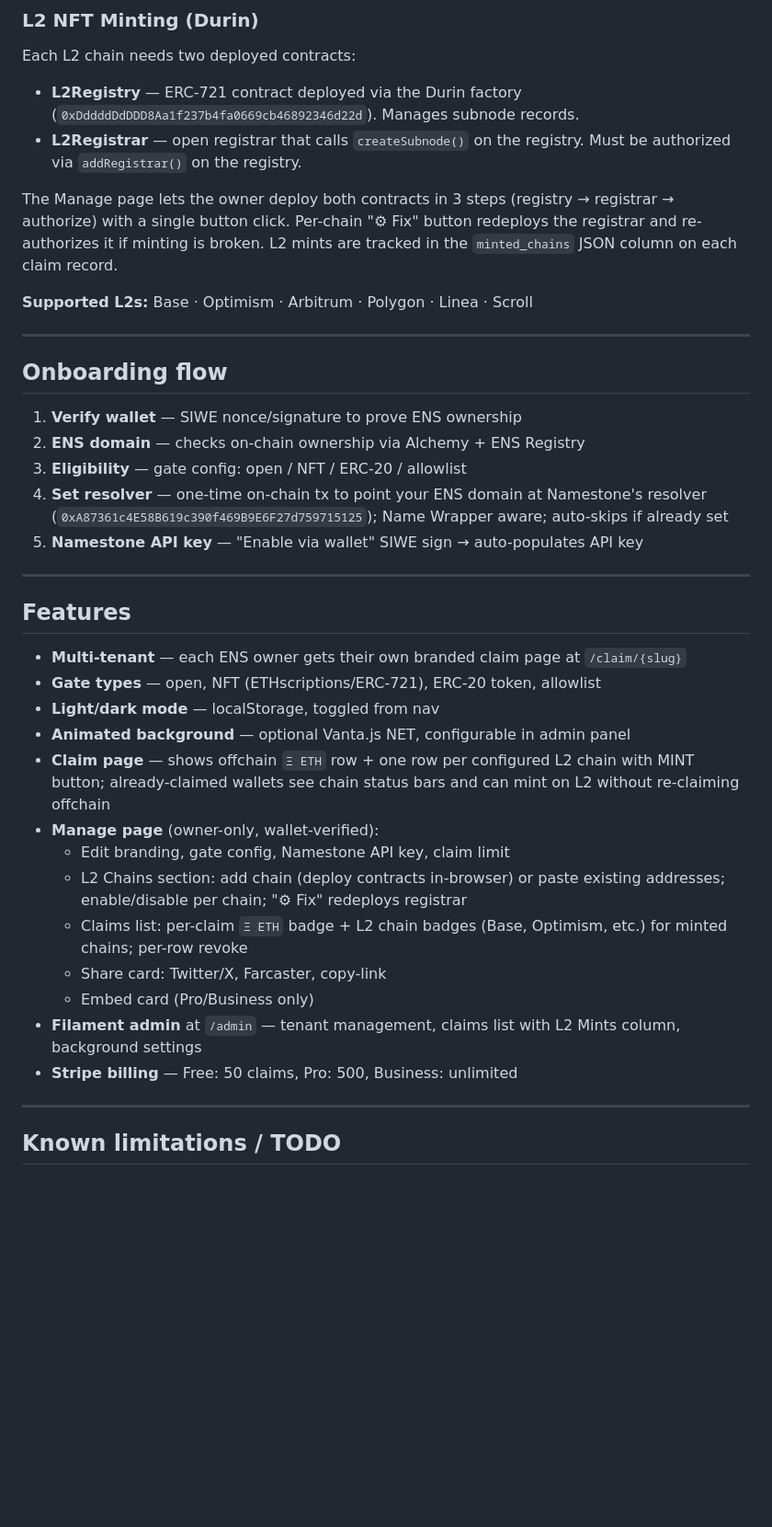
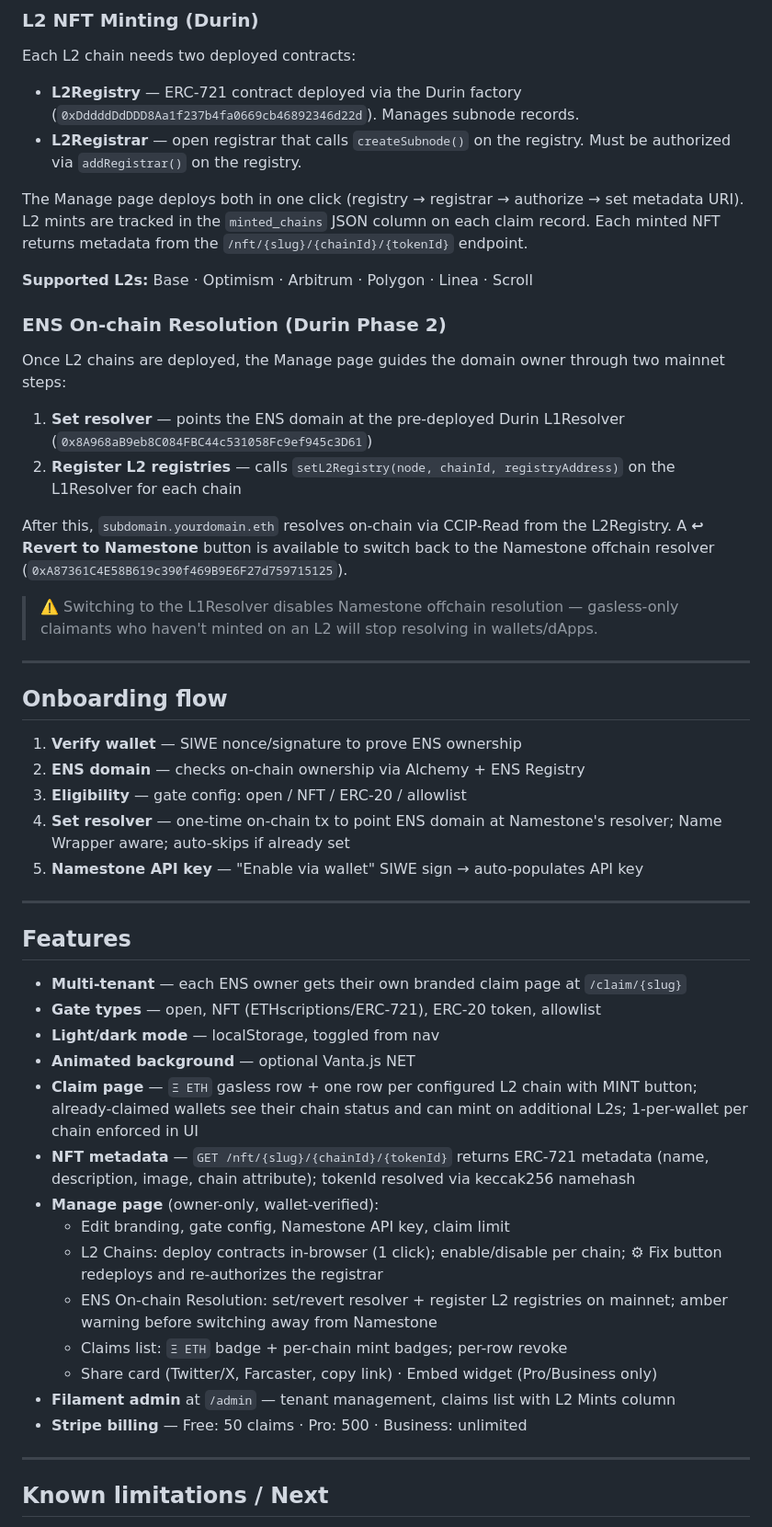
Before and after one commit to Echo-Merlini/ENSub, a Markdown page: README.md, the part around one of its changes. Shown at 92% size. Drawn GitHub-style; blank space fills up the shorter version.

```diff
--- a/README.md
+++ b/README.md
@@ -39,9 +39,18 @@ Each L2 chain needs two deployed contracts:
 - **L2Registry** — ERC-721 contract deployed via the Durin factory (`0xDddddDdDDD8Aa1f237b4fa0669cb46892346d22d`). Manages subnode records.
 - **L2Registrar** — open registrar that calls `createSubnode()` on the registry. Must be authorized via `addRegistrar()` on the registry.
 
-The Manage page lets the owner deploy both contracts in 3 steps (registry → registrar → authorize) with a single button click. Per-chain "⚙ Fix" button redeploys the registrar and re-authorizes it if minting is broken. L2 mints are tracked in the `minted_chains` JSON column on each claim record.
+The Manage page deploys both in one click (registry → registrar → authorize → set metadata URI). L2 mints are tracked in the `minted_chains` JSON column on each claim record. Each minted NFT returns metadata from the `/nft/{slug}/{chainId}/{tokenId}` endpoint.
 
 **Supported L2s:** Base · Optimism · Arbitrum · Polygon · Linea · Scroll
+
+### ENS On-chain Resolution (Durin Phase 2)
+Once L2 chains are deployed, the Manage page guides the domain owner through two mainnet steps:
+1. **Set resolver** — points the ENS domain at the pre-deployed Durin L1Resolver (`0x8A968aB9eb8C084FBC44c531058Fc9ef945c3D61`)
+2. **Register L2 registries** — calls `setL2Registry(node, chainId, registryAddress)` on the L1Resolver for each chain
+
+After this, `subdomain.yourdomain.eth` resolves on-chain via CCIP-Read from the L2Registry. A **↩ Revert to Namestone** button is available to switch back to the Namestone offchain resolver (`0xA87361C4E58B619c390f469B9E6F27d759715125`).
+
+> ⚠️ Switching to the L1Resolver disables Namestone offchain resolution — gasless-only claimants who haven't minted on an L2 will stop resolving in wallets/dApps.
 
 ---
 
@@ -50,7 +59,7 @@ The Manage page lets the owner deploy both contracts in 3 steps (registry → re
 1. **Verify wallet** — SIWE nonce/signature to prove ENS ownership
 2. **ENS domain** — checks on-chain ownership via Alchemy + ENS Registry
 3. **Eligibility** — gate config: open / NFT / ERC-20 / allowlist
-4. **Set resolver** — one-time on-chain tx to point your ENS domain at Namestone's resolver (`0xA87361c4E58B619c390f469B9E6F27d759715125`); Name Wrapper aware; auto-skips if already set
+4. **Set resolver** — one-time on-chain tx to point ENS domain at Namestone's resolver; Name Wrapper aware; auto-skips if already set
 5. **Namestone API key** — "Enable via wallet" SIWE sign → auto-populates API key
 
 ---
@@ -60,18 +69,19 @@ The Manage page lets the owner deploy both contracts in 3 steps (registry → re
 - **Multi-tenant** — each ENS owner gets their own branded claim page at `/claim/{slug}`
 - **Gate types** — open, NFT (ETHscriptions/ERC-721), ERC-20 token, allowlist
 - **Light/dark mode** — localStorage, toggled from nav
-- **Animated background** — optional Vanta.js NET, configurable in admin panel
-- **Claim page** — shows offchain `Ξ ETH` row + one row per configured L2 chain with MINT button; already-claimed wallets see chain status bars and can mint on L2 without re-claiming offchain
+- **Animated background** — optional Vanta.js NET
+- **Claim page** — `Ξ ETH` gasless row + one row per configured L2 chain with MINT button; already-claimed wallets see their chain status and can mint on additional L2s; 1-per-wallet per chain enforced in UI
+- **NFT metadata** — `GET /nft/{slug}/{chainId}/{tokenId}` returns ERC-721 metadata (name, description, image, chain attribute); tokenId resolved via keccak256 namehash
 - **Manage page** (owner-only, wallet-verified):
   - Edit branding, gate config, Namestone API key, claim limit
-  - L2 Chains section: add chain (deploy contracts in-browser) or paste existing addresses; enable/disable per chain; "⚙ Fix" redeploys registrar
-  - Claims list: per-claim `Ξ ETH` badge + L2 chain badges (Base, Optimism, etc.) for minted chains; per-row revoke
-  - Share card: Twitter/X, Farcaster, copy-link
-  - Embed card (Pro/Business only)
-- **Filament admin** at `/admin` — tenant management, claims list with L2 Mints column, background settings
-- **Stripe billing** — Free: 50 claims, Pro: 500, Business: unlimited
+  - L2 Chains: deploy contracts in-browser (1 click); enable/disable per chain; ⚙ Fix button redeploys and re-authorizes the registrar
+  - ENS On-chain Resolution: set/revert resolver + register L2 registries on mainnet; amber warning before switching away from Namestone
+  - Claims list: `Ξ ETH` badge + per-chain mint badges; per-row revoke
+  - Share card (Twitter/X, Farcaster, copy link) · Embed widget (Pro/Business only)
+- **Filament admin** at `/admin` — tenant management, claims list with L2 Mints column
+- **Stripe billing** — Free: 50 claims · Pro: 500 · Business: unlimited
 
 ---
 
-## Known limitations / TODO
+## Known limitations / Next
 
```
Also changed, not shown: other parts of README.md (+6 -6 lines), docs/durin-integration.md (+60 -62 lines).
